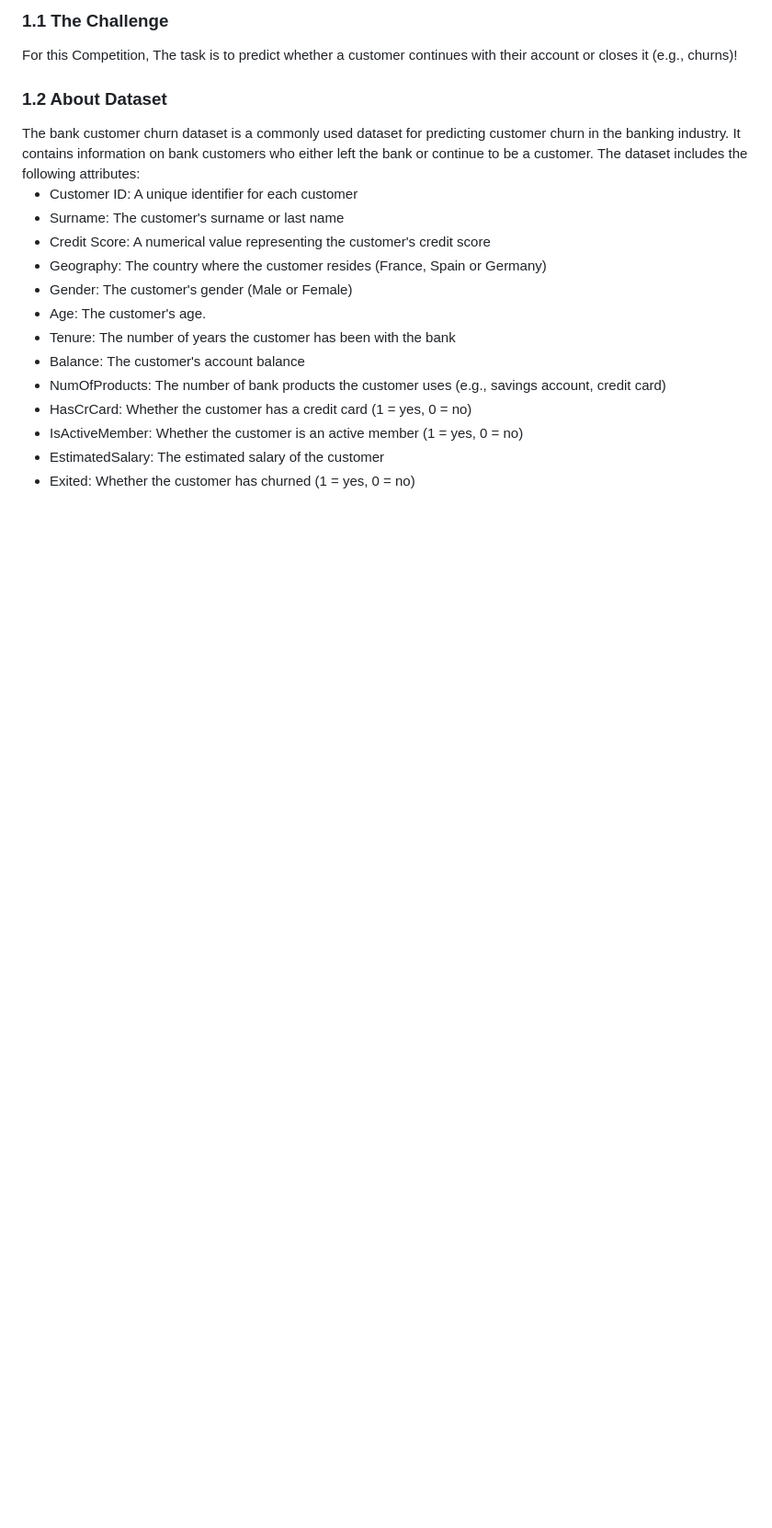
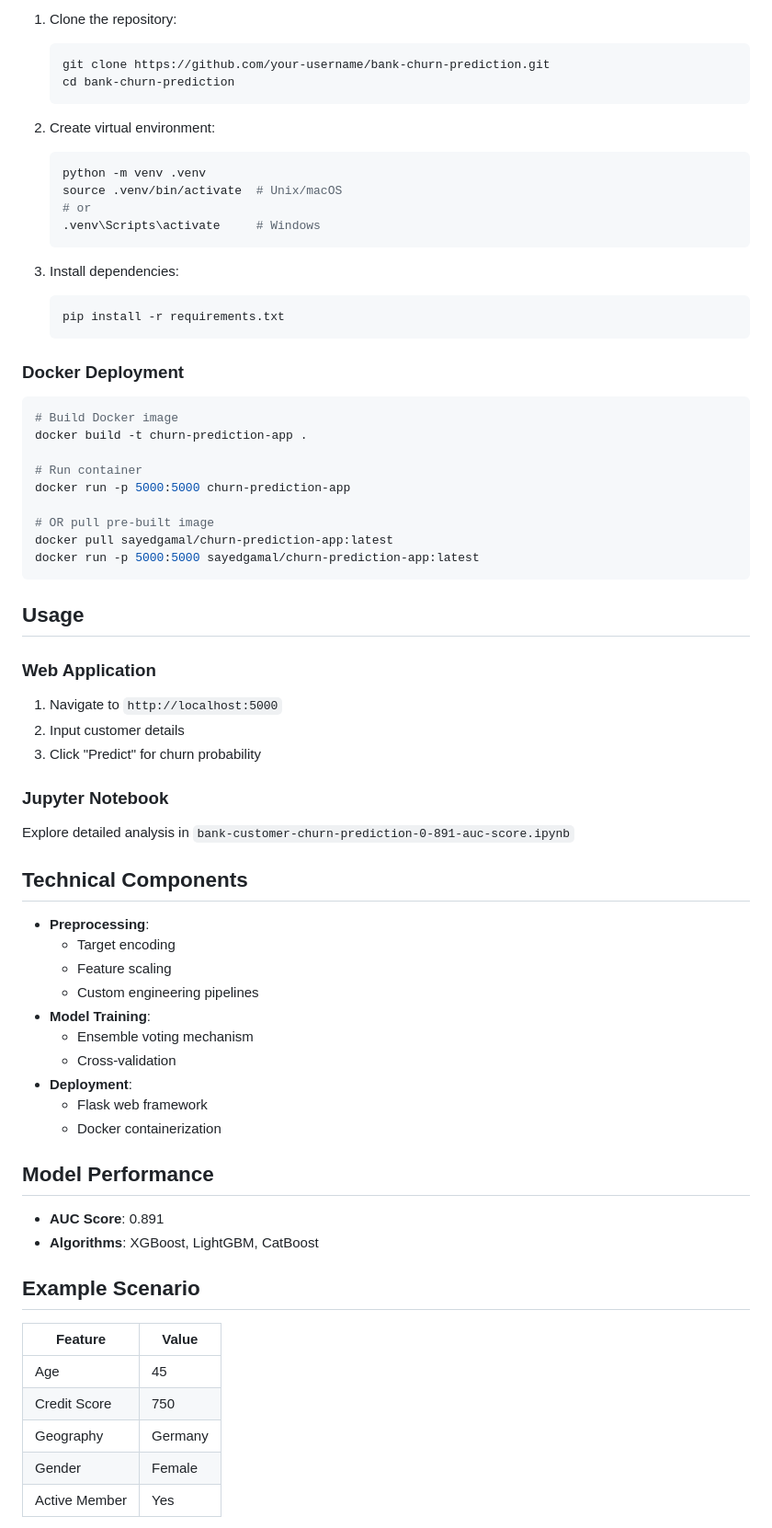
Before and after one commit to sayedgamal99/Predicting-Bank-Customer-Churn-using-Machine-Learning, a Markdown page: README.md, the part around the change printed below. Shown: that part at 92% size. Drawn GitHub-style; blank space fills up the shorter version.

Commit message:
readme updated with installation-usage and features

````diff
--- a/README.md
+++ b/README.md
@@ -35,33 +116,72 @@
 
-### 1.1 The Challenge
+1. Clone the repository:
+   ```bash
+   git clone https://github.com/your-username/bank-churn-prediction.git
+   cd bank-churn-prediction
+   ```
 
-<font size=4>
-For this Competition, The task is to predict whether a customer continues with their account or closes it (e.g., churns)!
-</font>
+2. Create virtual environment:
+   ```bash
+   python -m venv .venv
+   source .venv/bin/activate  # Unix/macOS
+   # or
+   .venv\Scripts\activate     # Windows
+   ```
 
-<a name='1.2'></a>
+3. Install dependencies:
+   ```bash
+   pip install -r requirements.txt
+   ```
 
-### 1.2 About Dataset
+### Docker Deployment
 
-<font size=4>
-The bank customer churn dataset is a commonly used dataset for predicting customer churn in the banking industry. It contains information on bank customers who either left the bank or continue to be a customer. The dataset includes the following attributes:
+```bash
+# Build Docker image
+docker build -t churn-prediction-app .
 
-- Customer ID: A unique identifier for each customer
-- Surname: The customer's surname or last name
-- Credit Score: A numerical value representing the customer's credit score
-- Geography: The country where the customer resides (France, Spain or Germany)
-- Gender: The customer's gender (Male or Female)
-- Age: The customer's age.
-- Tenure: The number of years the customer has been with the bank
-- Balance: The customer's account balance
-- NumOfProducts: The number of bank products the customer uses (e.g., savings account, credit card)
-- HasCrCard: Whether the customer has a credit card (1 = yes, 0 = no)
-- IsActiveMember: Whether the customer is an active member (1 = yes, 0 = no)
-- EstimatedSalary: The estimated salary of the customer
-- Exited: Whether the customer has churned (1 = yes, 0 = no)
+# Run container
+docker run -p 5000:5000 churn-prediction-app
 
-</font>
+# OR pull pre-built image
+docker pull sayedgamal/churn-prediction-app:latest
+docker run -p 5000:5000 sayedgamal/churn-prediction-app:latest
+```
 
-<br>
-<br>
-<br>
+## Usage
+
+### Web Application
+1. Navigate to `http://localhost:5000`
+2. Input customer details
+3. Click "Predict" for churn probability
+
+### Jupyter Notebook
+Explore detailed analysis in `bank-customer-churn-prediction-0-891-auc-score.ipynb`
+
+## Technical Components
+
+- **Preprocessing**:
+  - Target encoding
+  - Feature scaling
+  - Custom engineering pipelines
+- **Model Training**:
+  - Ensemble voting mechanism
+  - Cross-validation
+- **Deployment**:
+  - Flask web framework
+  - Docker containerization
+
+## Model Performance
+
+- **AUC Score**: 0.891
+- **Algorithms**: XGBoost, LightGBM, CatBoost
+
+## Example Scenario
+
+| Feature           | Value     |
+|------------------|-----------|
+| Age              | 45        |
+| Credit Score     | 750       |
+| Geography        | Germany   |
+| Gender           | Female    |
+| Active Member    | Yes       |
+
````
Also changed, not shown: other parts of README.md (+114 -78 lines).
